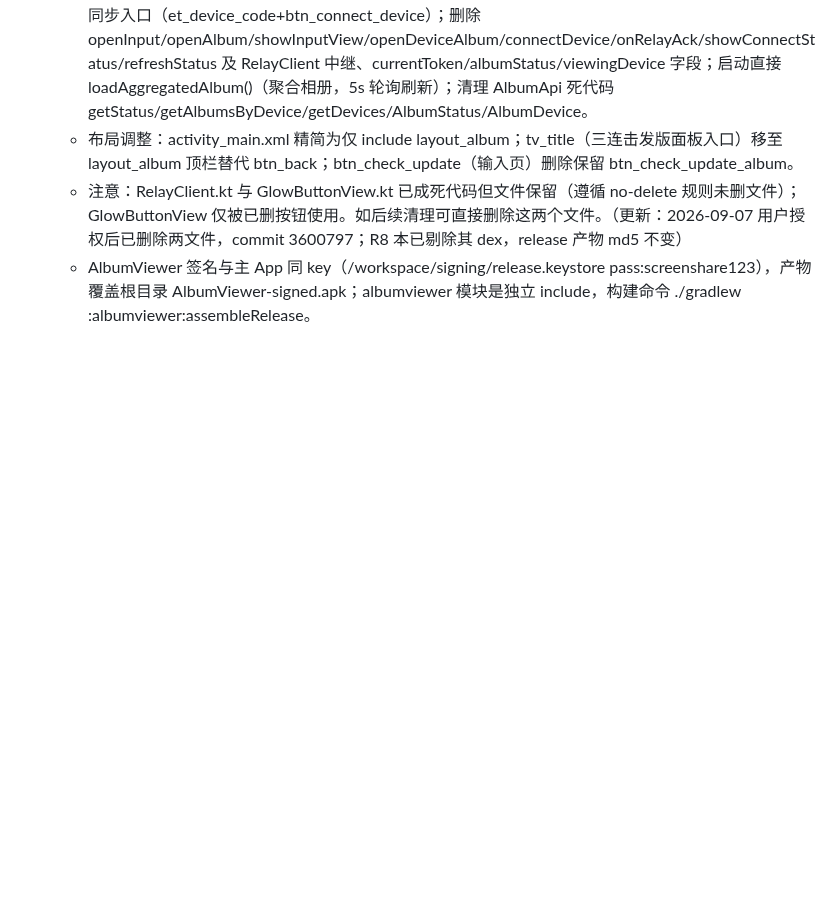
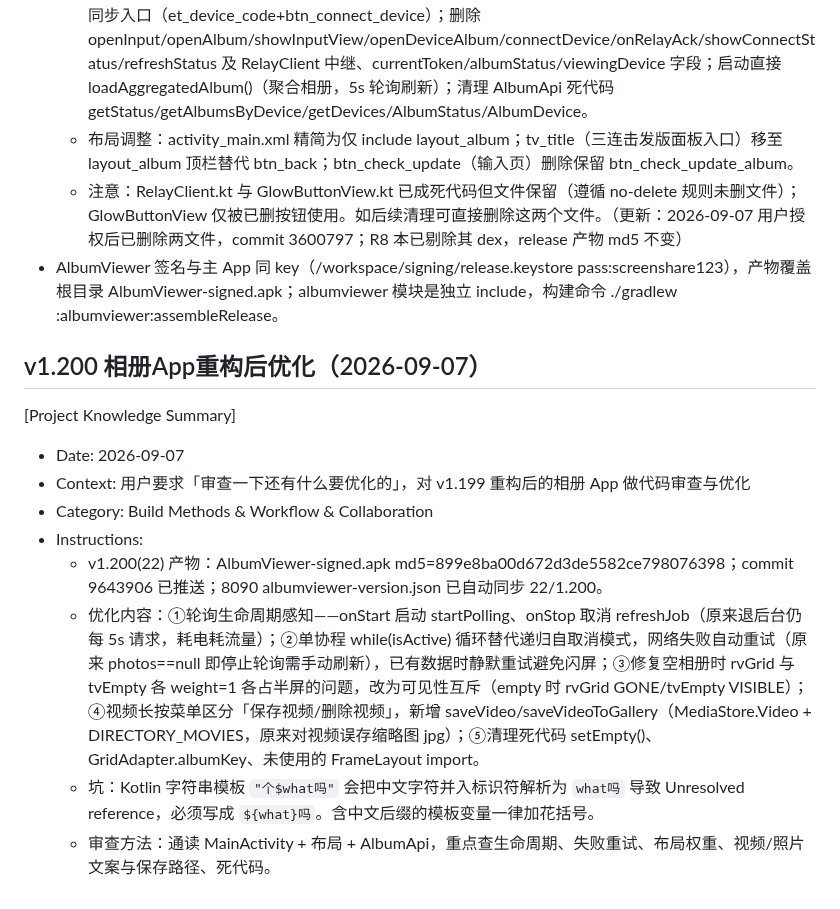
Before and after one commit to lqx3617-dot/ScreenShare, a Markdown page: .monkeycode/MEMORY.md, the part around the change. GitHub-like rendering; blank space fills up the shorter version.

Commit message:
docs: MEMORY 记录 v1.200 相册App优化 Co-authored-by: monkeycode-ai <monkeycode-ai@chaitin.com>

```diff
--- a/.monkeycode/MEMORY.md
+++ b/.monkeycode/MEMORY.md
@@ -570,4 +570,16 @@ Entries discovered by the Agent during task execution should follow this format:
   - 重构内容：删除首页链接粘贴/32位链接码输入框（et_link+btn_open）与连接设备（8位设备码）触发同步入口（et_device_code+btn_connect_device）；删除 openInput/openAlbum/showInputView/openDeviceAlbum/connectDevice/onRelayAck/showConnectStatus/refreshStatus 及 RelayClient 中继、currentToken/albumStatus/viewingDevice 字段；启动直接 loadAggregatedAlbum()（聚合相册，5s 轮询刷新）；清理 AlbumApi 死代码 getStatus/getAlbumsByDevice/getDevices/AlbumStatus/AlbumDevice。
   - 布局调整：activity_main.xml 精简为仅 include layout_album；tv_title（三连击发版面板入口）移至 layout_album 顶栏替代 btn_back；btn_check_update（输入页）删除保留 btn_check_update_album。
   - 注意：RelayClient.kt 与 GlowButtonView.kt 已成死代码但文件保留（遵循 no-delete 规则未删文件）；GlowButtonView 仅被已删按钮使用。如后续清理可直接删除这两个文件。（更新：2026-09-07 用户授权后已删除两文件，commit 3600797；R8 本已剔除其 dex，release 产物 md5 不变）
-  - AlbumViewer 签名与主 App 同 key（/workspace/signing/release.keystore pass:screenshare123），产物覆盖根目录 AlbumViewer-signed.apk；albumviewer 模块是独立 include，构建命令 ./gradlew :albumviewer:assembleRelease。
+- AlbumViewer 签名与主 App 同 key（/workspace/signing/release.keystore pass:screenshare123），产物覆盖根目录 AlbumViewer-signed.apk；albumviewer 模块是独立 include，构建命令 ./gradlew :albumviewer:assembleRelease。
+
+## v1.200 相册App重构后优化（2026-09-07）
+
+[Project Knowledge Summary]
+- Date: 2026-09-07
+- Context: 用户要求「审查一下还有什么要优化的」，对 v1.199 重构后的相册 App 做代码审查与优化
+- Category: Build Methods & Workflow & Collaboration
+- Instructions:
+  - v1.200(22) 产物：AlbumViewer-signed.apk md5=899e8ba00d672d3de5582ce798076398；commit 9643906 已推送；8090 albumviewer-version.json 已自动同步 22/1.200。
+  - 优化内容：①轮询生命周期感知——onStart 启动 startPolling、onStop 取消 refreshJob（原来退后台仍每 5s 请求，耗电耗流量）；②单协程 while(isActive) 循环替代递归自取消模式，网络失败自动重试（原来 photos==null 即停止轮询需手动刷新），已有数据时静默重试避免闪屏；③修复空相册时 rvGrid 与 tvEmpty 各 weight=1 各占半屏的问题，改为可见性互斥（empty 时 rvGrid GONE/tvEmpty VISIBLE）；④视频长按菜单区分「保存视频/删除视频」，新增 saveVideo/saveVideoToGallery（MediaStore.Video + DIRECTORY_MOVIES，原来对视频误存缩略图 jpg）；⑤清理死代码 setEmpty()、GridAdapter.albumKey、未使用的 FrameLayout import。
+  - 坑：Kotlin 字符串模板 `"个$what吗"` 会把中文字符并入标识符解析为 `what吗` 导致 Unresolved reference，必须写成 `${what}吗`。含中文后缀的模板变量一律加花括号。
+  - 审查方法：通读 MainActivity + 布局 + AlbumApi，重点查生命周期、失败重试、布局权重、视频/照片文案与保存路径、死代码。
```
